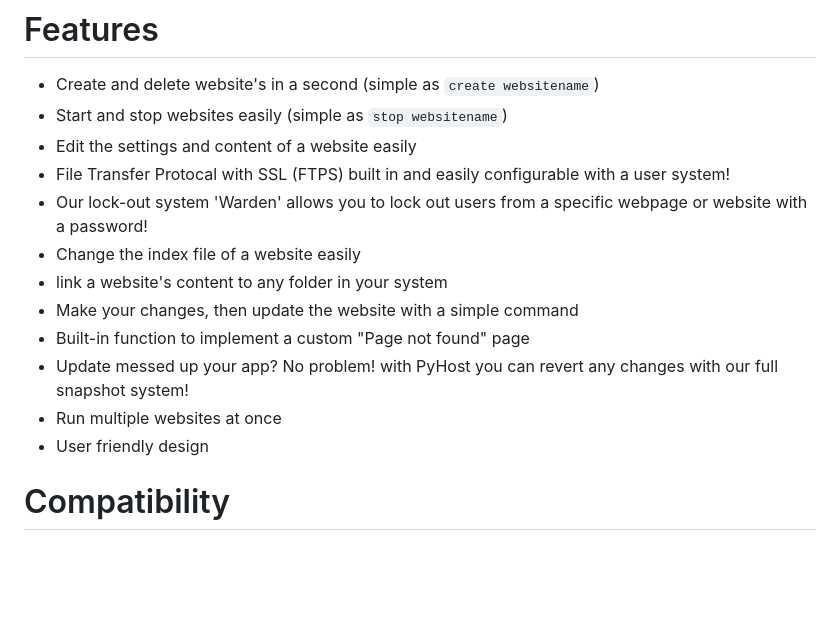
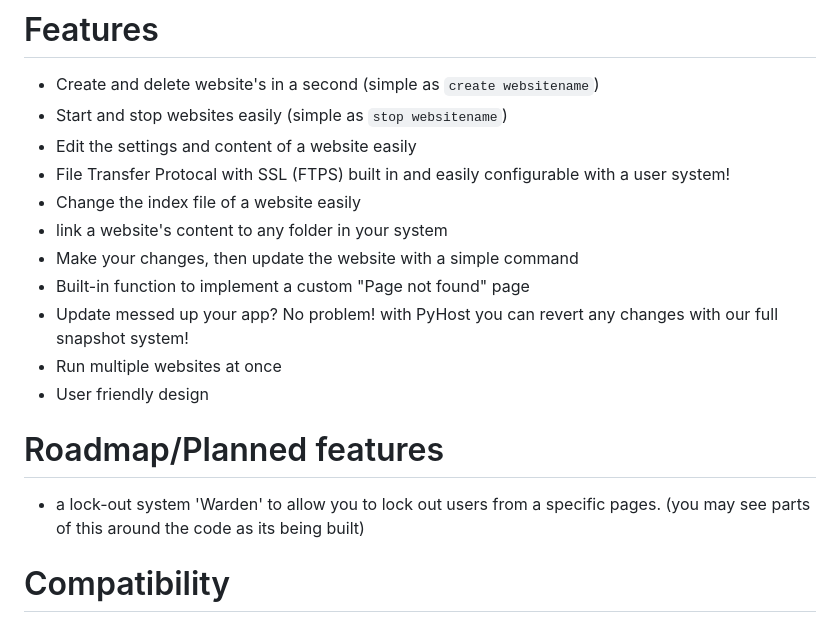
Before and after one commit to Ames-hub/pyhoster, a Markdown page: README.md, the part around the change. Drawn GitHub-style; blank space fills up the shorter version.

```diff
--- a/README.md
+++ b/README.md
@@ -22,7 +22,6 @@ Then run `python3.12 pyhost.py -O` to start the program.
 - Start and stop websites easily (simple as `stop websitename`)
 - Edit the settings and content of a website easily
 - File Transfer Protocal with SSL (FTPS) built in and easily configurable with a user system!
-- Our lock-out system 'Warden' allows you to lock out users from a specific webpage or website with a password!
 - Change the index file of a website easily
 - link a website's content to any folder in your system
 - Make your changes, then update the website with a simple command
@@ -30,6 +29,8 @@ Then run `python3.12 pyhost.py -O` to start the program.
 - Update messed up your app? No problem! with PyHost you can revert any changes with our full snapshot system!
 - Run multiple websites at once
 - User friendly design
+# Roadmap/Planned features
+- a lock-out system 'Warden' to allow you to lock out users from a specific pages. (you may see parts of this around the code as its being built)
 
 # Compatibility
 This works on every OS as far as I know.<br>
```
